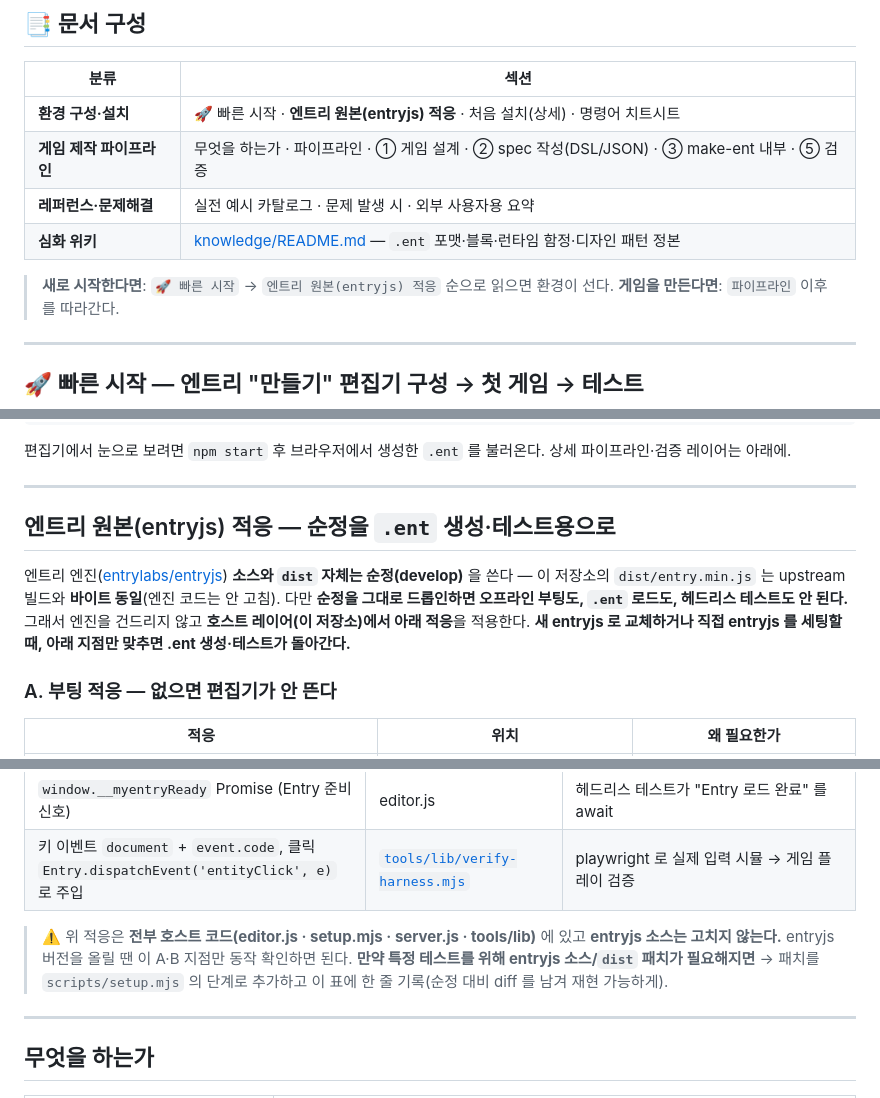
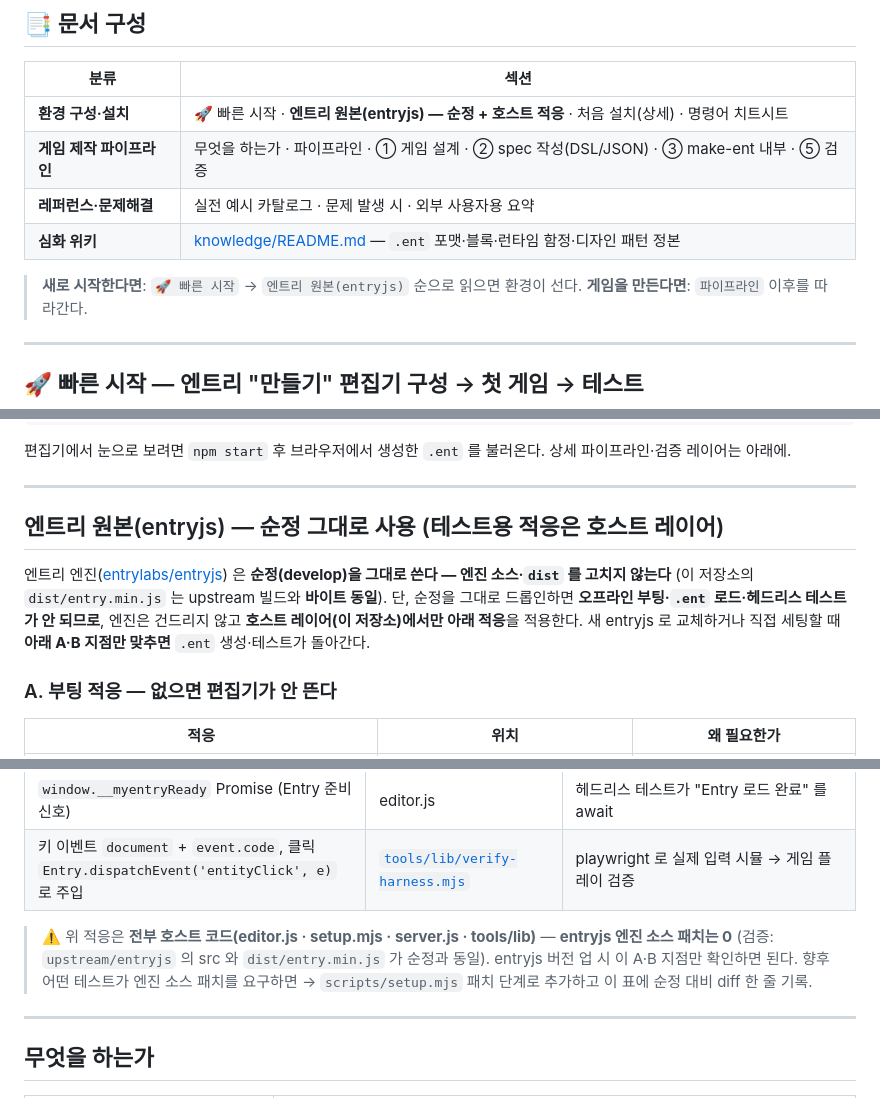
Before and after one commit to 205sla/entry-vibe-coding, a Markdown page: README.md, 3 parts joined by grey strips. Rendered like a GitHub page.

Commit message:
docs(README): entryjs 섹션 다듬기 — 순정 그대로 사용 확정(엔진 소스 패치 0)
사용자 확인('착각이었다') 반영: entryjs 를 수정해 쓰는 게 아니라 순정(develop, upstream 빌드와 바이트 동일)을 그대로 쓰고, 오프라인 부팅·.ent 로드·헤드리스 테스트용 적응은 전부 호스트 레이어(editor.js·setup.mjs·server.js·tools/lib)에 있음을 명확히. 헤딩/도입/캡션/목차 표현 통일.

Co-Authored-By: Claude Opus 4.8 <noreply@anthropic.com>

```diff
--- a/README.md
+++ b/README.md
@@ -11,12 +11,12 @@
 
 | 분류 | 섹션 |
 |------|------|
-| **환경 구성·설치** | 🚀 빠른 시작 · **엔트리 원본(entryjs) 적응** · 처음 설치(상세) · 명령어 치트시트 |
+| **환경 구성·설치** | 🚀 빠른 시작 · **엔트리 원본(entryjs) — 순정 + 호스트 적응** · 처음 설치(상세) · 명령어 치트시트 |
 | **게임 제작 파이프라인** | 무엇을 하는가 · 파이프라인 · ① 게임 설계 · ② spec 작성(DSL/JSON) · ③ make-ent 내부 · ⑤ 검증 |
 | **레퍼런스·문제해결** | 실전 예시 카탈로그 · 문제 발생 시 · 외부 사용자용 요약 |
 | **심화 위키** | [knowledge/README.md](knowledge/README.md) — `.ent` 포맷·블록·런타임 함정·디자인 패턴 정본 |
 
-> **새로 시작한다면**: `🚀 빠른 시작` → `엔트리 원본(entryjs) 적응` 순으로 읽으면 환경이 선다.
+> **새로 시작한다면**: `🚀 빠른 시작` → `엔트리 원본(entryjs)` 순으로 읽으면 환경이 선다.
 > **게임을 만든다면**: `파이프라인` 이후를 따라간다.
 
 ---
@@ -73,13 +73,13 @@ npm run verify:runtime -- --filter bounce-ball
 
 ---
 
-## 엔트리 원본(entryjs) 적응 — 순정을 `.ent` 생성·테스트용으로
+## 엔트리 원본(entryjs) — 순정 그대로 사용 (테스트용 적응은 호스트 레이어)
 
-엔트리 엔진([entrylabs/entryjs](https://github.com/entrylabs/entryjs)) **소스와 `dist` 자체는 순정(develop)** 을
-쓴다 — 이 저장소의 `dist/entry.min.js` 는 upstream 빌드와 **바이트 동일**(엔진 코드는 안 고침).
-다만 **순정을 그대로 드롭인하면 오프라인 부팅도, `.ent` 로드도, 헤드리스 테스트도 안 된다.**
-그래서 엔진을 건드리지 않고 **호스트 레이어(이 저장소)에서 아래 적응**을 적용한다.
-**새 entryjs 로 교체하거나 직접 entryjs 를 세팅할 때, 아래 지점만 맞추면 .ent 생성·테스트가 돌아간다.**
+엔트리 엔진([entrylabs/entryjs](https://github.com/entrylabs/entryjs)) 은 **순정(develop)을 그대로 쓴다 — 엔진
+소스·`dist` 를 고치지 않는다** (이 저장소의 `dist/entry.min.js` 는 upstream 빌드와 **바이트 동일**).
+단, 순정을 그대로 드롭인하면 **오프라인 부팅·`.ent` 로드·헤드리스 테스트가 안 되므로**, 엔진은 건드리지 않고
+**호스트 레이어(이 저장소)에서만 아래 적응**을 적용한다. 새 entryjs 로 교체하거나 직접 세팅할 때
+**아래 A·B 지점만 맞추면** `.ent` 생성·테스트가 돌아간다.
 
 ### A. 부팅 적응 — 없으면 편집기가 안 뜬다
 
@@ -99,10 +99,9 @@ npm run verify:runtime -- --filter bounce-ball
 | `window.__myentryReady` Promise (Entry 준비 신호) | editor.js | 헤드리스 테스트가 "Entry 로드 완료" 를 await |
 | 키 이벤트 `document` + `event.code`, 클릭 `Entry.dispatchEvent('entityClick', e)` 로 주입 | [`tools/lib/verify-harness.mjs`](tools/lib/verify-harness.mjs) | playwright 로 실제 입력 시뮬 → 게임 플레이 검증 |
 
-> ⚠️ 위 적응은 **전부 호스트 코드(editor.js · setup.mjs · server.js · tools/lib)** 에 있고 **entryjs 소스는 고치지 않는다.**
-> entryjs 버전을 올릴 땐 이 A·B 지점만 동작 확인하면 된다.
-> **만약 특정 테스트를 위해 entryjs 소스/`dist` 패치가 필요해지면** → 패치를 `scripts/setup.mjs` 의 단계로 추가하고
-> 이 표에 한 줄 기록(순정 대비 diff 를 남겨 재현 가능하게).
+> ⚠️ 위 적응은 **전부 호스트 코드(editor.js · setup.mjs · server.js · tools/lib)** — **entryjs 엔진 소스 패치는 0**
+> (검증: `upstream/entryjs` 의 src 와 `dist/entry.min.js` 가 순정과 동일). entryjs 버전 업 시 이 A·B 지점만 확인하면 된다.
+> 향후 어떤 테스트가 엔진 소스 패치를 요구하면 → `scripts/setup.mjs` 패치 단계로 추가하고 이 표에 순정 대비 diff 한 줄 기록.
 
 ---
 
```
